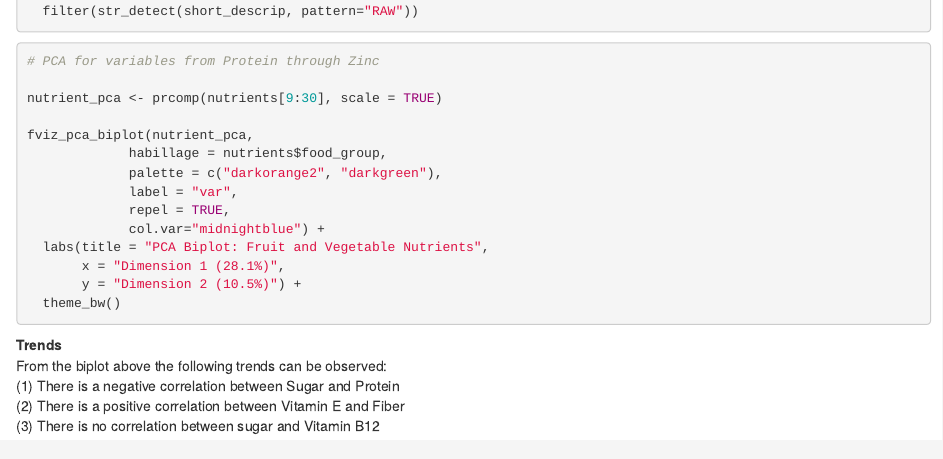
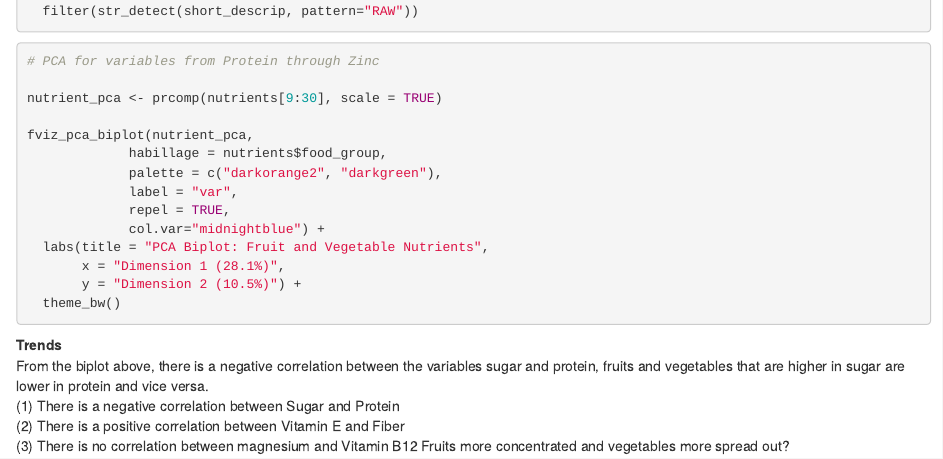
Before and after one commit to saraorofino/244HW1, an R Markdown document (Assignment 1.Rmd): the page in a window 1100 px wide, from 2240 px down. Rendered offline with R 4.5, knitr and Pandoc, with nearby package versions; the code chunks are not run, so their results and figures are left out.

Commit message:
Start amending Task 2 trend description

````diff
--- a/Assignment 1.Rmd
+++ b/Assignment 1.Rmd
@@ -161,7 +161,8 @@ fviz_pca_biplot(nutrient_pca,
 ```
 
 **Trends**
-From the biplot above the following trends can be observed:
+From the biplot above, there is a negative correlation between the variables sugar and protein, fruits and vegetables that are higher in sugar are lower in protein and vice versa.
 (1) There is a negative correlation between Sugar and Protein
 (2) There is a positive correlation between Vitamin E and Fiber
-(3) There is no correlation between sugar and Vitamin B12
+(3) There is no correlation between magnesium and Vitamin B12
+Fruits more concentrated and vegetables more spread out?
````
